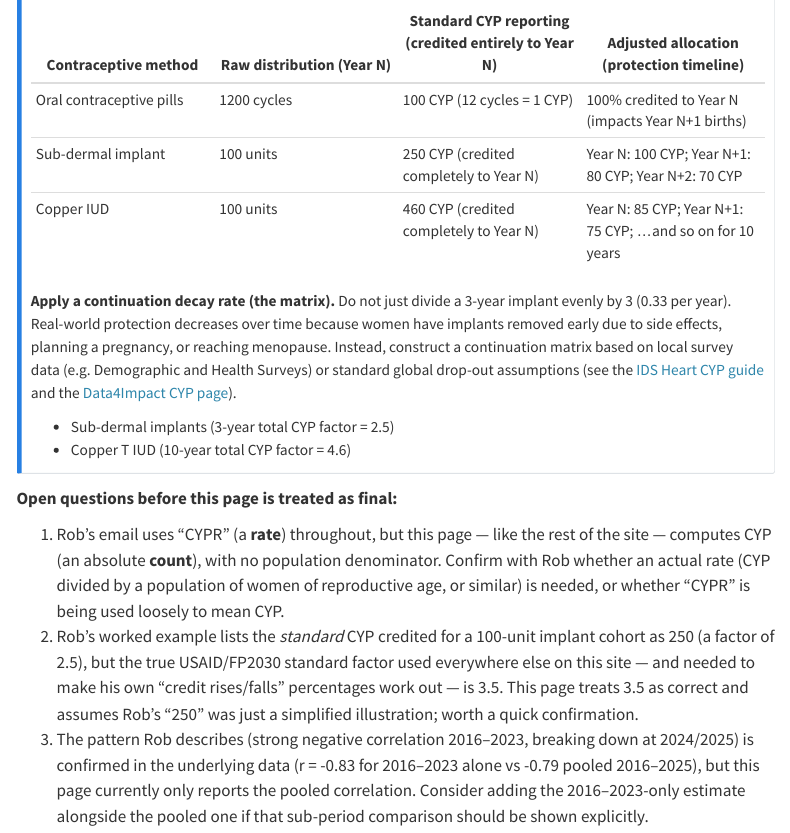
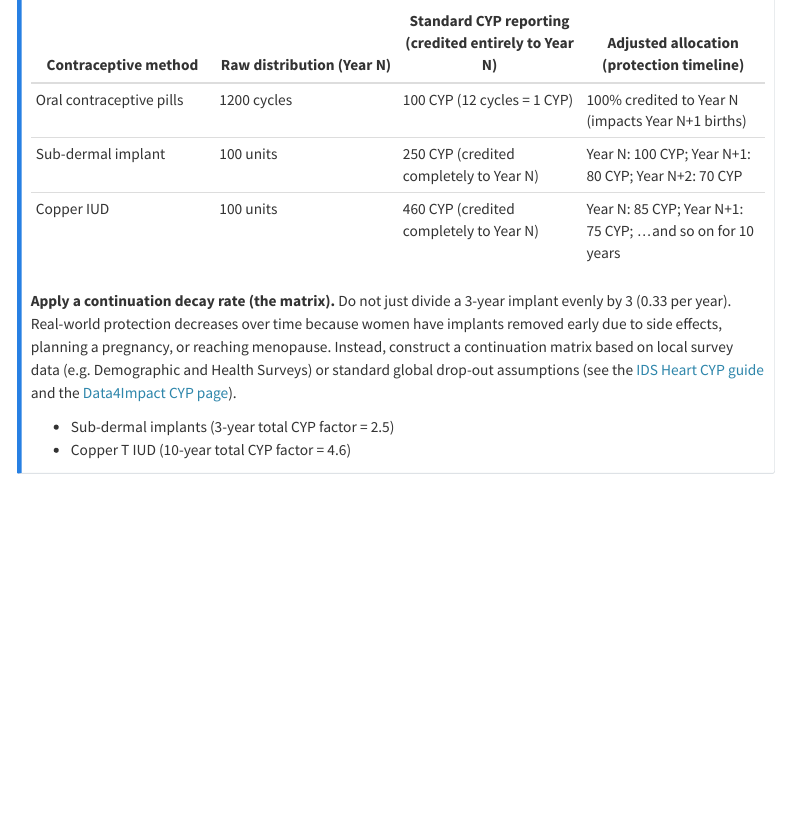
Before and after one commit to bridaybrummer/MRC_VR, a Quarto document (projects/dhis_hospital_mortality/adjusted_cyp_sensitivity.qmd): the page in a window 1100 px wide, from 2700 px down. Rendered offline with R 4.5, knitr and Pandoc in place of Quarto, with nearby package versions; the code chunks are not run, so their results and figures are left out; menus at the side of the page are left out.

Commit message:
Update website - 2026-09-25 14:36

```diff
--- a/projects/dhis_hospital_mortality/adjusted_cyp_sensitivity.qmd
+++ b/projects/dhis_hospital_mortality/adjusted_cyp_sensitivity.qmd
@@ -558,23 +558,3 @@ page](https://www.data4impactproject.org/prh/family-planning/fp/couple-years-of-
 - Sub-dermal implants (3-year total CYP factor = 2.5)
 - Copper T IUD (10-year total CYP factor = 4.6)
 :::
-
-**Open questions before this page is treated as final:**
-
-1. Rob's email uses "CYPR" (a **rate**) throughout, but this page — like
-   the rest of the site — computes CYP (an absolute **count**), with no
-   population denominator. Confirm with Rob whether an actual rate (CYP
-   divided by a population of women of reproductive age, or similar) is
-   needed, or whether "CYPR" is being used loosely to mean CYP.
-2. Rob's worked example lists the *standard* CYP credited for a 100-unit
-   implant cohort as 250 (a factor of 2.5), but the true USAID/FP2030
-   standard factor used everywhere else on this site — and needed to make
-   his own "credit rises/falls" percentages work out — is 3.5. This page
-   treats 3.5 as correct and assumes Rob's "250" was just a simplified
-   illustration; worth a quick confirmation.
-3. The pattern Rob describes (strong negative correlation 2016–2023,
-   breaking down at 2024/2025) is confirmed in the underlying data
-   (r = -0.83 for 2016–2023 alone vs -0.79 pooled 2016–2025), but this page
-   currently only reports the pooled correlation. Consider adding the
-   2016–2023-only estimate alongside the pooled one if that sub-period
-   comparison should be shown explicitly.
```
Also changed, not shown: docs/search.json, 5 other files.
